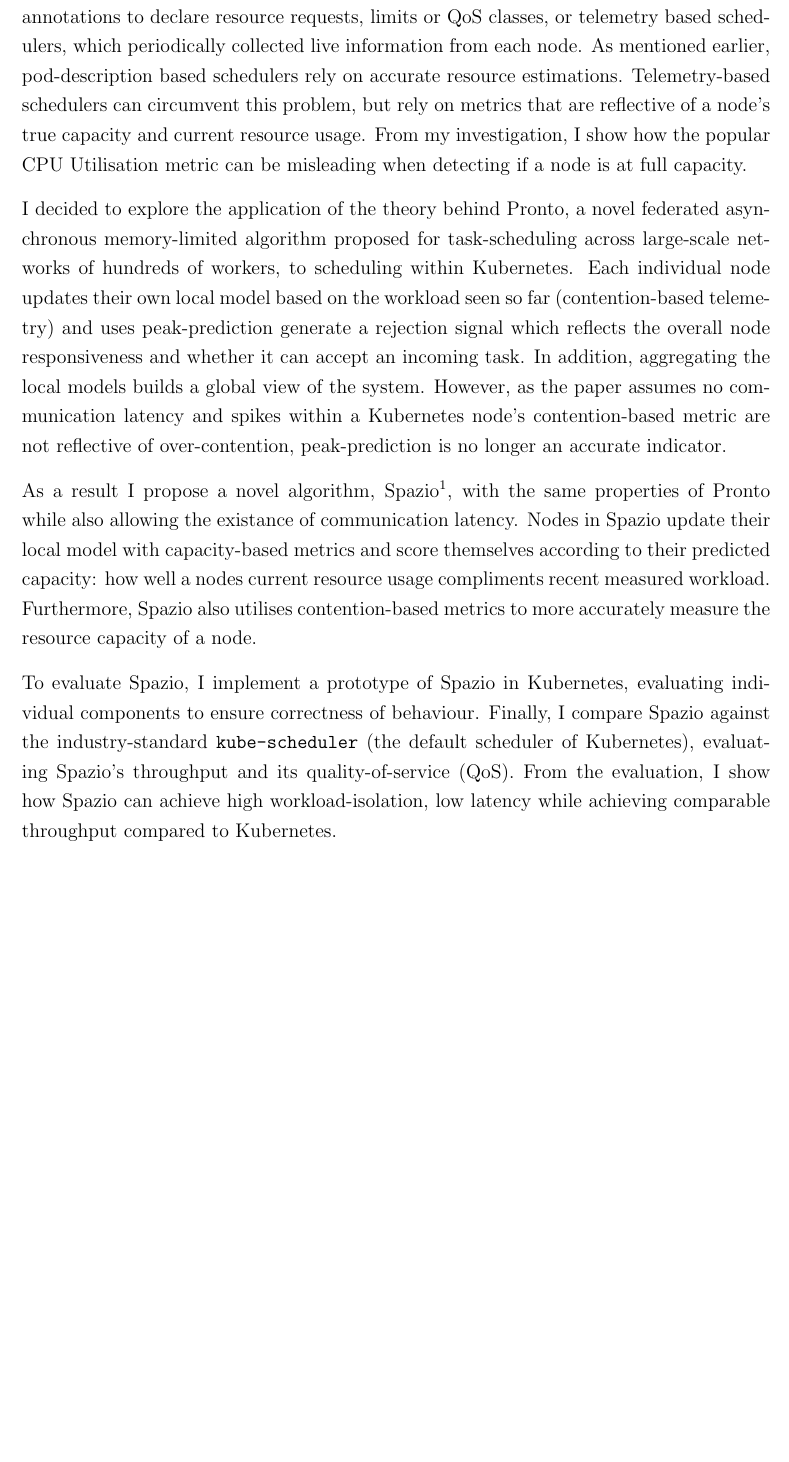
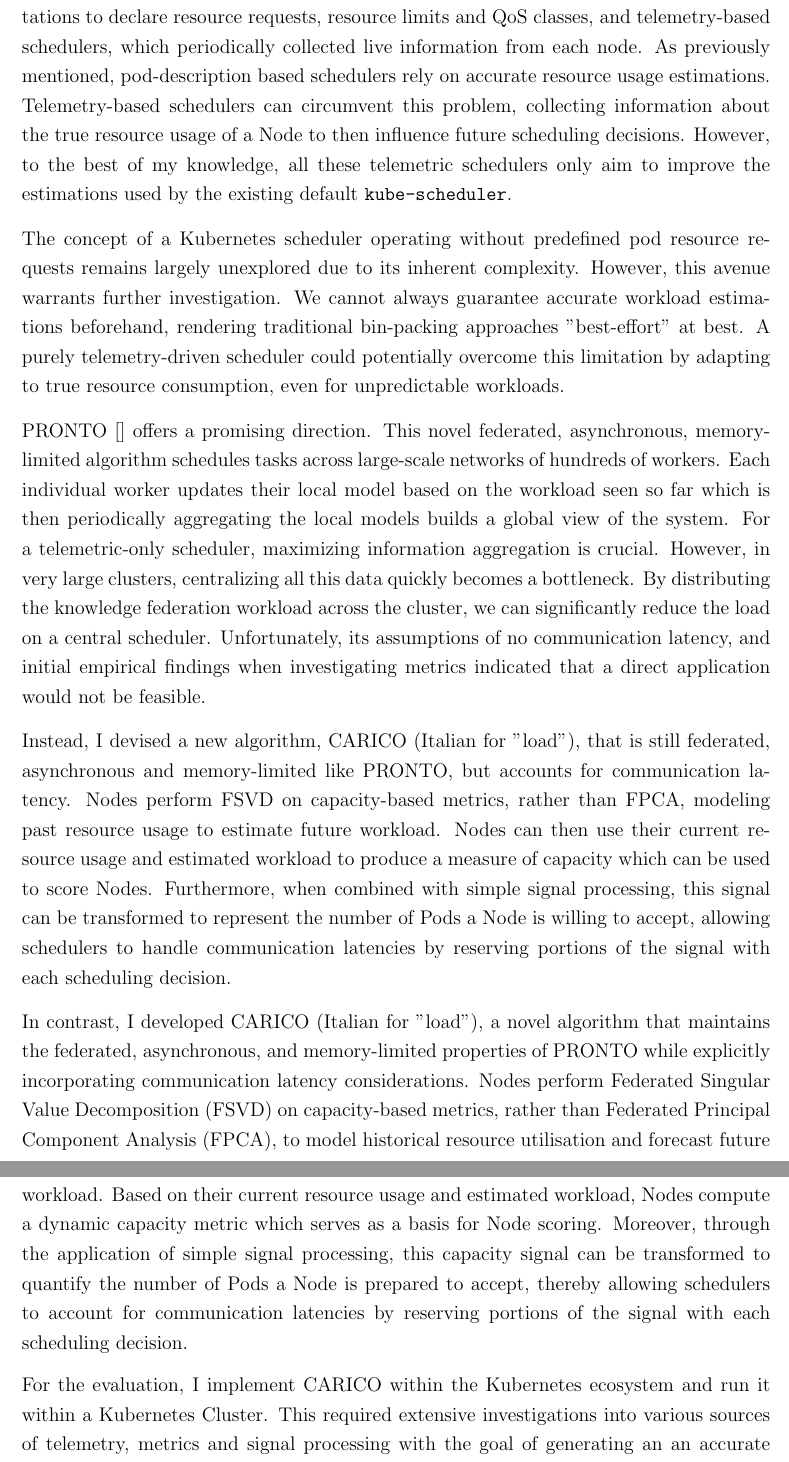
Before and after one commit to LucaChot/masters-report, a LaTeX thesis (report.tex, which reads chapters/00_abstract.tex, chapters/01_introduction.tex): part of page 8 of 58 before the commit and two parts of pages 8 and 9 of 59 after it, the two joined at a grey line, cut so that both start at the same text, the shorter picture padded with empty space. The pictures show the PDF file report-submission.pdf that the author committed with the source.

Commit message:
Checkpoint before modifying Background

```diff
--- a/chapters/00_abstract.tex
+++ b/chapters/00_abstract.tex
@@ -15,11 +14,2 @@ false notifications of full capacity.
 
-I decided to explore the application of the theory behind Pronto, a federated
-asynchronous memory-limited algorithm proposed for task-scheduling across
-large-scale networks of hundreds of workers, to scheduling within Kubernetes.
-Each individual node updates their own local model based on the workload seen so
-far (contention-based telemetry) and uses peak-prediction generate a rejection
-signal which reflects the overall node responsiveness and whether it can accept
-an incoming task. In addition, aggregating the local models builds a global view
-of the system. However, as the paper assumes no communication latency and spikes
-within a Kubernetes node's contention-based metric are not reflective of
-over-contention, peak-prediction is no longer an accurate indicator.
+Scheduling in Kubernetes without explicit Pod resource requests remains largely
@@ -26,16 +19,16 @@ over-contention, peak-prediction is no longer an accurate indicator.
 
-As a result I propose a novel algorithm, Spazio\footnote{Spazio: space in
-Italian}, with the same properties of Pronto while also allowing the existance
-of communication latency. Nodes in Spazio update their local model with
-capacity-based metrics and score themselves according to their predicted
-capacity: how well a nodes current resource usage compliments recent measured
-workload. Furthermore, Spazio also utilises contention-based metrics to more
-accurately measure the resource capacity of a node.
+PRONTO offers a promising direction. This federated, asynchronous, and
+memory-limited algorithm schedules tasks across hundreds of workers. It enables
+individual workers to build local workload models from telemetry, which are then
+aggregated to form a global system view. For a telemetric-only scheduler,
+maximizing information aggregation is crucial. However, in very large clusters,
+centralizing all this data quickly becomes a bottleneck. By distributing the
+knowledge federation workload across the cluster, we can significantly reduce
+the load on a central scheduler.
 
-To evaluate Spazio, I implement a prototype of Spazio in Kubernetes, evaluating
-individual components to ensure correctness of behaviour. Finally, I compare
-Spazio against the industry-standard \verb|kube-scheduler| (the default
-scheduler of Kubernetes), evaluating Spazio's throughput and its
-quality-of-service (QoS). From the evaluation, I show how Spazio can achieve
-high workload-isolation, low latency while achieving comparable throughput
-compared to Kubernetes.
+Unfortunately, PRONTO's direct application to Kubernetes proved unfeasible due
+to its communication latency assumptions and early empirical findings.
+Consequently, I propose CARICO (Italian for "load"), a novel scheduler that
+shares PRONTO's core properties but accounts for communication latency. CARICO
+enables Nodes to perform FSVD on capacity-based metrics, modeling past resource
+usage to estimate future workload capacity.
--- a/chapters/01_introduction.tex
+++ b/chapters/01_introduction.tex
@@ -74 +64,0 @@ primary cause of under-utilised resources or idle nodes, and thus higher
-billing \cite{cost-strategies}.
@@ -75,39 +73,58 @@ billing \cite{cost-strategies}.
 
 The available Kubernetes schedulers can be divided based on the information they
 use to inform their scheduling decisions: pod-description based schedulers,
-which use pod annotations to declare resource requests, limits or QoS classes,
-or telemetry based schedulers, which periodically collected live information
-from each node. As mentioned earlier, pod-description based schedulers rely on
-accurate resource estimations. Telemetry-based schedulers can circumvent this
-problem, but rely on metrics that are reflective of a node's true capacity and
-current resource usage. From my investigation, I show how the popular CPU
-Utilisation metric can be misleading when detecting if a node is at full
-capacity.
+which use pod annotations to declare resource requests, resource limits and QoS classes,
+and telemetry-based schedulers, which periodically collected live information
+from each node. As previously mentioned, pod-description based schedulers rely on
+accurate resource usage estimations. Telemetry-based schedulers can circumvent this
+problem, collecting information about the true resource usage of a Node to then
+influence future scheduling decisions. However, to the best of my knowledge,
+all these telemetric schedulers only aim to improve the estimations used by the
+existing default \texttt{kube-scheduler}.
 
-I decided to explore the application of the theory behind Pronto, a novel
-federated asynchronous memory-limited algorithm proposed for task-scheduling
-across large-scale networks of hundreds of workers, to scheduling within
-Kubernetes. Each individual node updates their own local model based on the
-workload seen so far (contention-based telemetry) and uses peak-prediction
-generate a rejection signal which reflects the overall node responsiveness and
-whether it can accept an incoming task. In addition, aggregating the local
-models builds a global view of the system. However, as the paper assumes no
-communication latency and spikes within a Kubernetes node's contention-based
-metric are not reflective of over-contention, peak-prediction is no longer an
-accurate indicator.
+The concept of a Kubernetes scheduler operating without predefined pod resource
+requests remains largely unexplored due to its inherent complexity. However,
+this avenue warrants further investigation. We cannot always guarantee accurate
+workload estimations beforehand, rendering traditional bin-packing approaches
+"best-effort" at best. A purely telemetry-driven scheduler could potentially
+overcome this limitation by adapting to true resource consumption, even for
+unpredictable workloads.
 
-As a result I propose a novel algorithm, Spazio\footnote{Spazio: space in
-Italian}, with the same properties of Pronto while also allowing the existance
-of communication latency. Nodes in Spazio update their local model with
-capacity-based metrics and score themselves according to their predicted
-capacity: how well a nodes current resource usage compliments recent measured
-workload. Furthermore, Spazio also utilises contention-based metrics to more
-accurately measure the resource capacity of a node.
+PRONTO \cite{} offers a promising direction. This novel federated, asynchronous,
+memory-limited algorithm schedules tasks across large-scale networks of hundreds
+of workers. Each individual worker updates their local model based on the
+workload seen so far which is then periodically aggregating the local models
+builds a global view of the system. For a telemetric-only scheduler, maximizing
+information aggregation is crucial. However, in very large clusters,
+centralizing all this data quickly becomes a bottleneck. By distributing the
+knowledge federation workload across the cluster, we can significantly reduce
+the load on a central scheduler. Unfortunately, its assumptions of no
+communication latency, and initial empirical findings when investigating
+metrics indicated that a direct application would not be feasible.
 
-To evaluate Spazio, I implement a prototype of Spazio in Kubernetes, evaluating
-individual components to ensure correctness of behaviour. Finally, I compare
-Spazio against the industry-standard \verb|kube-scheduler| (the default
-scheduler of Kubernetes), evaluating Spazio's throughput and its
-quality-of-service (QoS). From the evaluation, I show how Spazio can achieve
-high workload-isolation, low latency while achieving comparable throughput
-compared to Kubernetes.
+Instead, I devised a new algorithm, CARICO (Italian for "load"), that is still
+federated, asynchronous and memory-limited like PRONTO, but accounts for
+communication latency. Nodes perform FSVD on capacity-based metrics, rather than
+FPCA, modeling past resource usage to estimate future workload. Nodes can then
+use their current resource usage and estimated workload to produce a measure of
+capacity which can be used to score Nodes. Furthermore, when combined with
+simple signal processing, this signal can be transformed to represent the number
+of Pods a Node is willing to accept, allowing schedulers to handle communication
+latencies by reserving portions of the signal with each scheduling decision.
+
+In contrast, I developed CARICO (Italian for "load"), a novel algorithm that
+maintains the federated, asynchronous, and memory-limited properties of PRONTO
+while explicitly incorporating communication latency considerations. Nodes
+perform Federated Singular Value Decomposition (FSVD)
+on capacity-based metrics, rather than Federated Principal Component Analysis
+(FPCA), to model historical resource utilisation and forecast future workload.
+Based on their current resource usage and estimated workload, Nodes
+compute a dynamic capacity metric which serves as a basis for Node scoring.
+Moreover, through the application of simple signal processing, this capacity
+signal can be transformed to quantify the number of Pods a Node is prepared to
+accept, thereby allowing schedulers to account for communication latencies by
+reserving portions of the signal with each scheduling decision.
+
+For the evaluation, I implement CARICO within the Kubernetes ecosystem and run
+it within a Kubernetes Cluster. This required extensive investigations into
+various sources of telemetry, metrics and signal processing with the goal of
@@ -114,3 +136,4 @@ compared to Kubernetes.
+isolation.
 
 To sum up, this project makes the following contributions:
 \begin{itemize}
@@ -120,5 +143,2 @@ To sum up, this project makes the following contributions:
     \begin{itemize}
         \item Novel application of FSVD to build a local model of recent
-            resource usage.
-        \item Adapted the standard SVD subspace merge operation to account for
-            lack of mean-centering.
@@ -128 +144,0 @@ To sum up, this project makes the following contributions:
-            communication latency.
@@ -131 +151,0 @@ To sum up, this project makes the following contributions:
-    of the algorithm.
@@ -156,0 +175 @@ time. Lastly, we conclude our work and propose potential future directions.
+with the goal of generating an accurate and precise signal. In Chapter 5, I
@@ -156,0 +179 @@ time. Lastly, we conclude our work and propose potential future directions.
+directions.
```
Also changed, not shown: report-submission.pdf, chapters/00_abstract.tex (26 more changed lines), chapters/01_introduction.tex (121 more changed lines), 1 other file.
